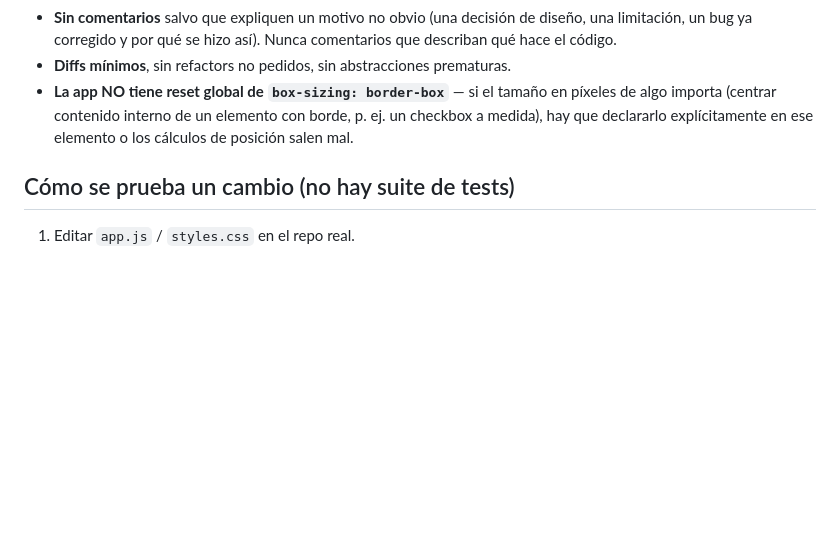
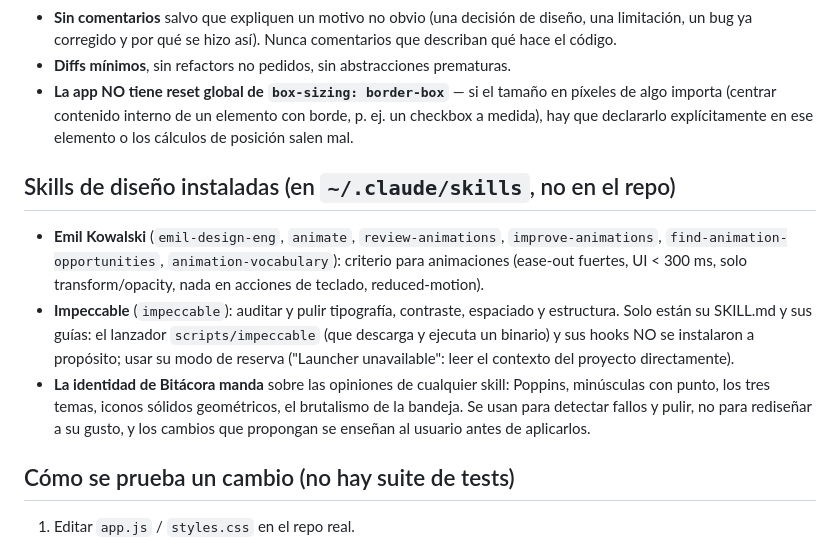
Before and after one commit to jaandrix/agenda, a Markdown page: CLAUDE.md, the part around the change. Drawn GitHub-style; blank space fills up the shorter version.

Commit message:
CLAUDE.md: skills de diseño instaladas y cómo usarlas en Bitácora
Emil Kowalski (animaciones) e Impeccable (tipografía, contraste,
espaciado) en ~/.claude/skills, fuera del repo para que no se publiquen
en la web. De Impeccable solo SKILL.md y guías, sin su lanzador ni hooks.
La identidad de Bitácora manda sobre sus sugerencias.

Co-Authored-By: Claude Opus 5.5 <noreply@anthropic.com>

```diff
--- a/CLAUDE.md
+++ b/CLAUDE.md
@@ -89,6 +89,21 @@ tranquilo y propio. Es un proyecto personal en producción real, no una maqueta.
   un checkbox a medida), hay que declararlo explícitamente en ese elemento o los
   cálculos de posición salen mal.
 
+## Skills de diseño instaladas (en `~/.claude/skills`, no en el repo)
+
+- **Emil Kowalski** (`emil-design-eng`, `animate`, `review-animations`,
+  `improve-animations`, `find-animation-opportunities`, `animation-vocabulary`):
+  criterio para animaciones (ease-out fuertes, UI < 300 ms, solo transform/opacity,
+  nada en acciones de teclado, reduced-motion).
+- **Impeccable** (`impeccable`): auditar y pulir tipografía, contraste, espaciado y
+  estructura. Solo están su SKILL.md y sus guías: el lanzador `scripts/impeccable`
+  (que descarga y ejecuta un binario) y sus hooks NO se instalaron a propósito; usar su
+  modo de reserva ("Launcher unavailable": leer el contexto del proyecto directamente).
+- **La identidad de Bitácora manda** sobre las opiniones de cualquier skill: Poppins,
+  minúsculas con punto, los tres temas, iconos sólidos geométricos, el brutalismo de la
+  bandeja. Se usan para detectar fallos y pulir, no para rediseñar a su gusto, y los
+  cambios que propongan se enseñan al usuario antes de aplicarlos.
+
 ## Cómo se prueba un cambio (no hay suite de tests)
 
 1. Editar `app.js` / `styles.css` en el repo real.
```
